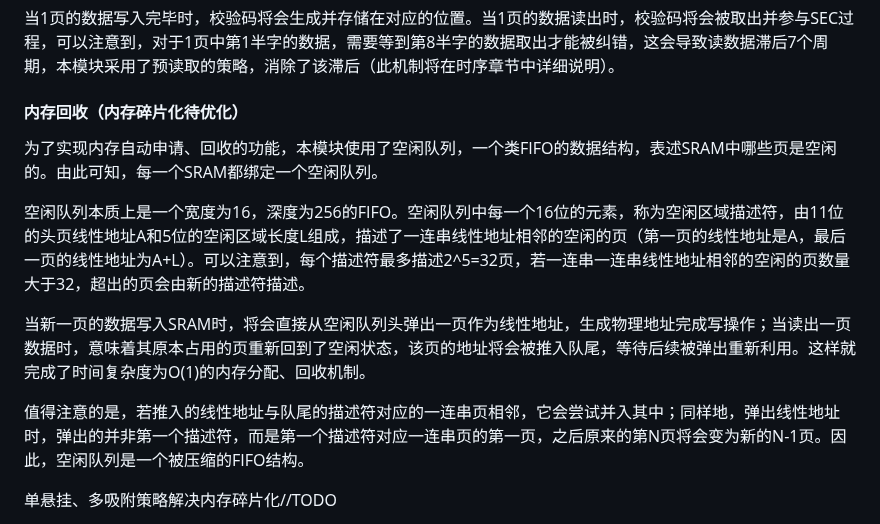
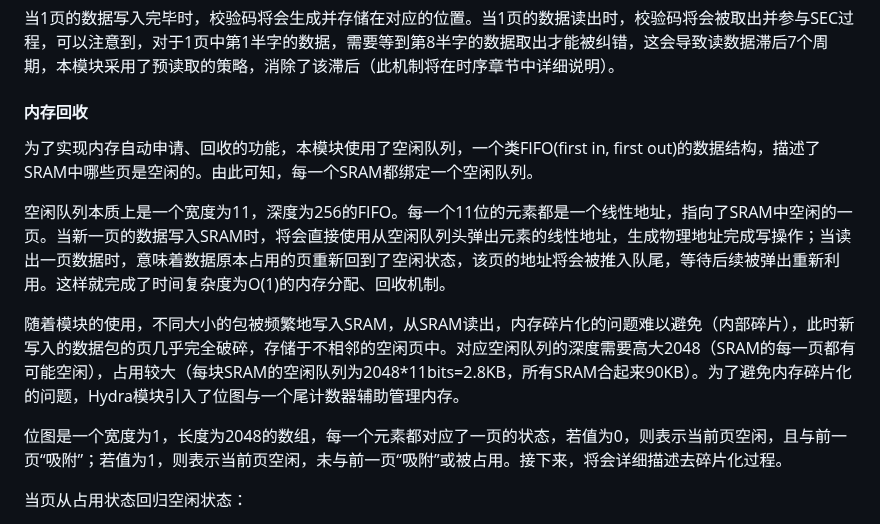
Before and after one commit to IceBear003/hydra, a Markdown page: Doc/技术文档 md初稿.md, the part around one of its changes. GitHub-like rendering.

```diff
--- a/Doc/技术文档 md初稿.md
+++ b/Doc/技术文档 md初稿.md
@@ -42,15 +42,15 @@ SRAM分配空间时以页为单位，即对于N字节的数据包，其占用的
 
 当1页的数据写入完毕时，校验码将会生成并存储在对应的位置。当1页的数据读出时，校验码将会被取出并参与SEC过程，可以注意到，对于1页中第1半字的数据，需要等到第8半字的数据取出才能被纠错，这会导致读数据滞后7个周期，本模块采用了预读取的策略，消除了该滞后（此机制将在时序章节中详细说明）。
 
-#### 内存回收（内存碎片化待优化）
+#### 内存回收
 
-为了实现内存自动申请、回收的功能，本模块使用了空闲队列，一个类FIFO的数据结构，表述SRAM中哪些页是空闲的。由此可知，每一个SRAM都绑定一个空闲队列。
+为了实现内存自动申请、回收的功能，本模块使用了空闲队列，一个类FIFO(first in, first out)的数据结构，描述了SRAM中哪些页是空闲的。由此可知，每一个SRAM都绑定一个空闲队列。
 
-空闲队列本质上是一个宽度为16，深度为256的FIFO。空闲队列中每一个16位的元素，称为空闲区域描述符，由11位的头页线性地址A和5位的空闲区域长度L组成，描述了一连串线性地址相邻的空闲的页（第一页的线性地址是A，最后一页的线性地址为A+L）。可以注意到，每个描述符最多描述2^5=32页，若一连串一连串线性地址相邻的空闲的页数量大于32，超出的页会由新的描述符描述。
+空闲队列本质上是一个宽度为11，深度为256的FIFO。每一个11位的元素都是一个线性地址，指向了SRAM中空闲的一页。当新一页的数据写入SRAM时，将会直接使用从空闲队列头弹出元素的线性地址，生成物理地址完成写操作；当读出一页数据时，意味着数据原本占用的页重新回到了空闲状态，该页的地址将会被推入队尾，等待后续被弹出重新利用。这样就完成了时间复杂度为O(1)的内存分配、回收机制。
 
-当新一页的数据写入SRAM时，将会直接从空闲队列头弹出一页作为线性地址，生成物理地址完成写操作；当读出一页数据时，意味着其原本占用的页重新回到了空闲状态，该页的地址将会被推入队尾，等待后续被弹出重新利用。这样就完成了时间复杂度为O(1)的内存分配、回收机制。
+随着模块的使用，不同大小的包被频繁地写入SRAM，从SRAM读出，内存碎片化的问题难以避免（内部碎片），此时新写入的数据包的页几乎完全破碎，存储于不相邻的空闲页中。对应空闲队列的深度需要高大2048（SRAM的每一页都有可能空闲），占用较大（每块SRAM的空闲队列为2048*11bits=2.8KB，所有SRAM合起来90KB）。为了避免内存碎片化的问题，Hydra模块引入了位图与一个尾计数器辅助管理内存。
 
-值得注意的是，若推入的线性地址与队尾的描述符对应的一连串页相邻，它会尝试并入其中；同样地，弹出线性地址时，弹出的并非第一个描述符，而是第一个描述符对应一连串页的第一页，之后原来的第N页将会变为新的N-1页。因此，空闲队列是一个被压缩的FIFO结构。
+位图是一个宽度为1，长度为2048的数组，每一个元素都对应了一页的状态，若值为0，则表示当前页空闲，且与前一页“吸附”；若值为1，则表示当前页空闲，未与前一页“吸附”或被占用。接下来，将会详细描述去碎片化过程。
 
-单悬挂、多吸附策略解决内存碎片化//TODO
+当页从占用状态回归空闲状态：
 
```
Also changed, not shown: other parts of Doc/技术文档 md初稿.md (+13 -1 lines).
